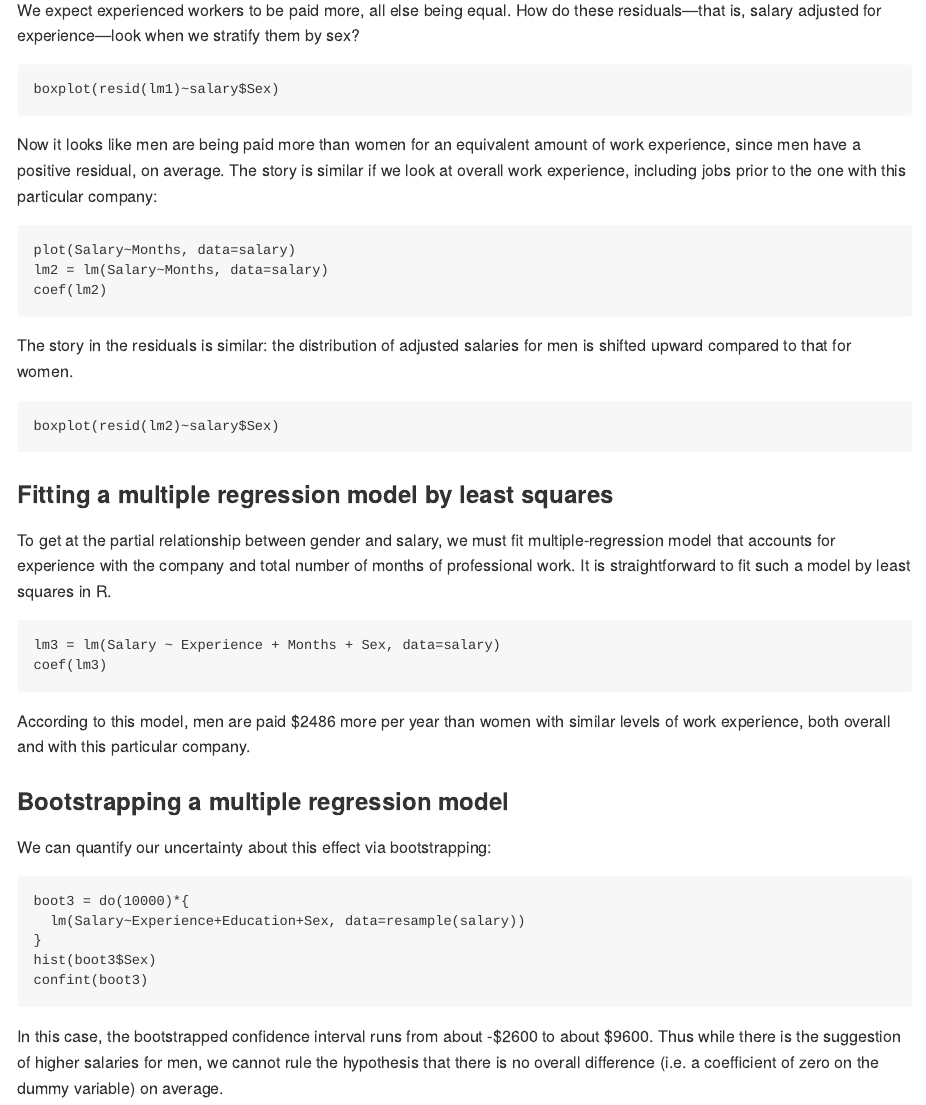
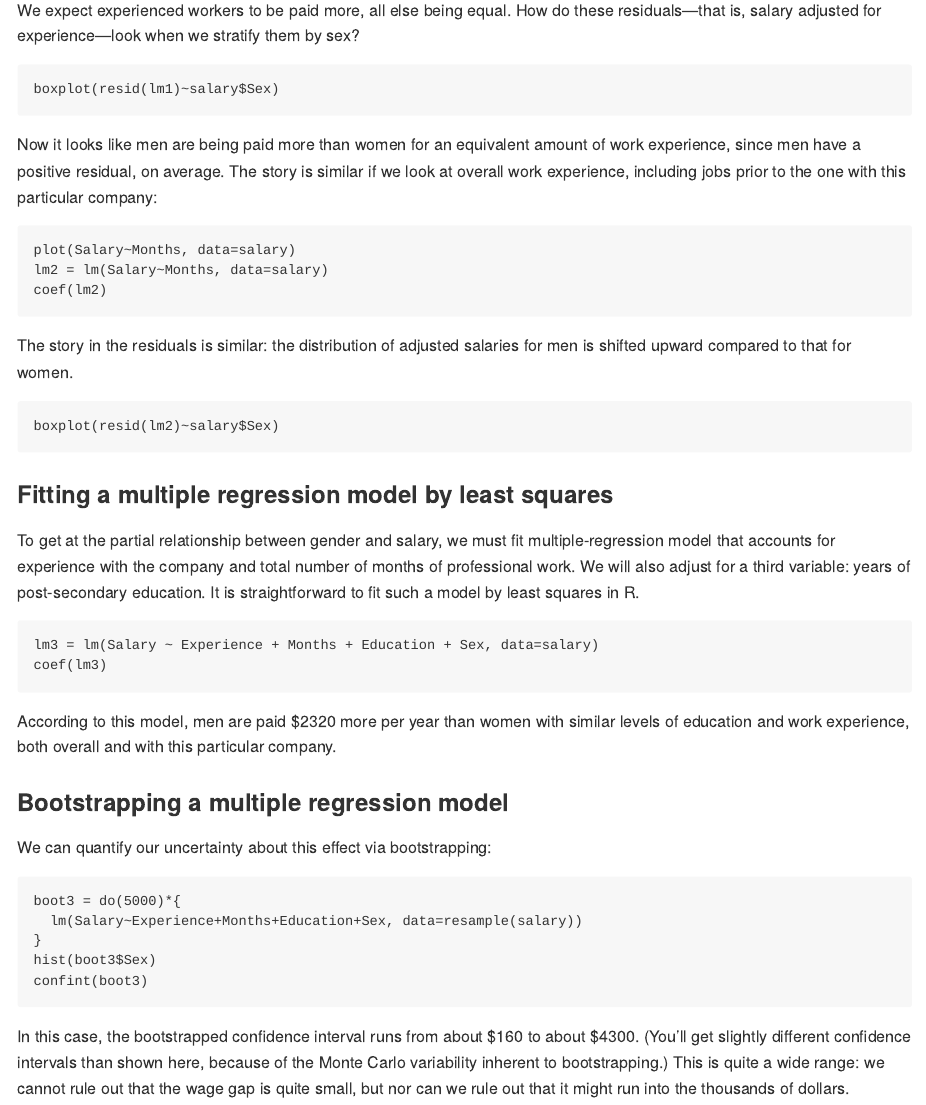
Before and after one commit to jgscott/learnR, an R Markdown document (salary/salary.Rmd): the page in a window 1100 px wide, from 990 px down before the commit and from 1040 px down after it, so that both start at the same text. Rendered offline with R 4.5, knitr and Pandoc, with nearby package versions; the code chunks are not run, so their results and figures are left out.

Commit message:
salary walkthrough

````diff
--- a/salary/salary.Rmd
+++ b/salary/salary.Rmd
@@ -1,8 +1,6 @@
 ---
 output:
-  md_document:
-    includes:
-      in_header: ../header.txt
+  md_document
 ---
 
 ### Example: predictors of white-collar salaries
@@ -69,24 +67,24 @@ boxplot(resid(lm2)~salary$Sex)
 
 ### Fitting a multiple regression model by least squares
 
-To get at the partial relationship between gender and salary, we must fit multiple-regression model that accounts for experience with the company and total number of months of professional work.  It is straightforward to fit such a model by least squares in R.
+To get at the partial relationship between gender and salary, we must fit multiple-regression model that accounts for experience with the company and total number of months of professional work.  We will also adjust for a third variable: years of post-secondary education.  It is straightforward to fit such a model by least squares in R.
 ```{r}
-lm3 = lm(Salary ~ Experience + Months + Sex, data=salary)
+lm3 = lm(Salary ~ Experience + Months + Education + Sex, data=salary)
 coef(lm3)
 ```
 
-According to this model, men are paid $2486 more per year than women with similar levels of work experience, both overall and with this particular company.
+According to this model, men are paid $2320 more per year than women with similar levels of education and work experience, both overall and with this particular company.
 
 
 ### Bootstrapping a multiple regression model
 
 We can quantify our uncertainty about this effect via bootstrapping:
 ```{r}
-boot3 = do(10000)*{
-  lm(Salary~Experience+Education+Sex, data=resample(salary))
+boot3 = do(5000)*{
+  lm(Salary~Experience+Months+Education+Sex, data=resample(salary))
 }
 hist(boot3$Sex)
 confint(boot3)
 ```
 
-In this case, the bootstrapped confidence interval runs from about -$2600 to about $9600.  Thus while there is the suggestion of higher salaries for men, we cannot rule the hypothesis that there is no overall difference (i.e. a coefficient of zero on the dummy variable) on average.
+In this case, the bootstrapped confidence interval runs from about $160 to about $4300.  (You'll get slightly different confidence intervals than shown here, because of the Monte Carlo variability inherent to bootstrapping.)  This is quite a wide range: we cannot rule out that the wage gap is quite small, but nor can we rule out that it might run into the thousands of dollars.
````
Also changed, not shown: salary/salary.md, salary/salary.Rmd (16 more changed lines), 1 other file.
